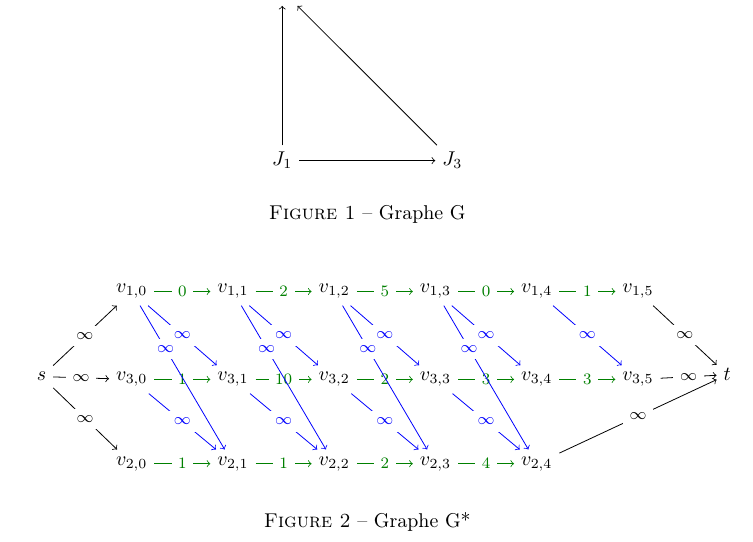
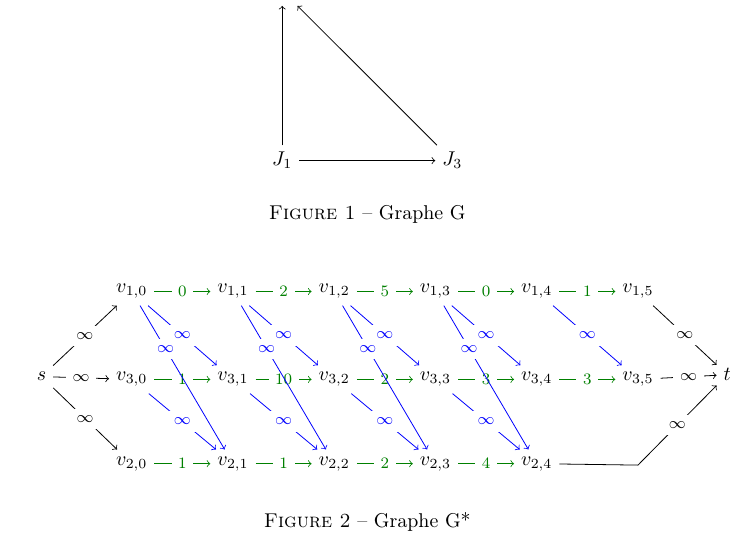
Before and after one commit to SuzanneSoy/2010-m1s1-complexite, a LaTeX document (rapport.tex): part of the page, cut so that both start at the same text. Compiled offline with pdfLaTeX.

Commit message:
Correction d'un petit glitch.

```diff
--- a/rapport.tex
+++ b/rapport.tex
@@ -89,7 +89,7 @@
   	\draw[auxiliaire] (m-2-1)-- node[capacité auxiliaire]{$\infty$} (m-3-2);
   	\draw[auxiliaire] (m-1-7)-- node[capacité auxiliaire]{$\infty$} (m-2-8);
   	\draw[auxiliaire] (m-2-7)-- node[capacité auxiliaire]{$\infty$} (m-2-8);
-  	\draw[auxiliaire] (m-3-6)-- node[capacité auxiliaire]{$\infty$} (m-2-8);
+  	\draw[auxiliaire] (m-3-6)--(m-3-7.center)-- node[capacité auxiliaire]{$\infty$} (m-2-8);
 
 	\draw[précédence] (m-1-2)-- node[capacité précédence]{$\infty$} (m-2-3);
 	\draw[précédence] (m-1-3)-- node[capacité précédence]{$\infty$} (m-2-4);
```
